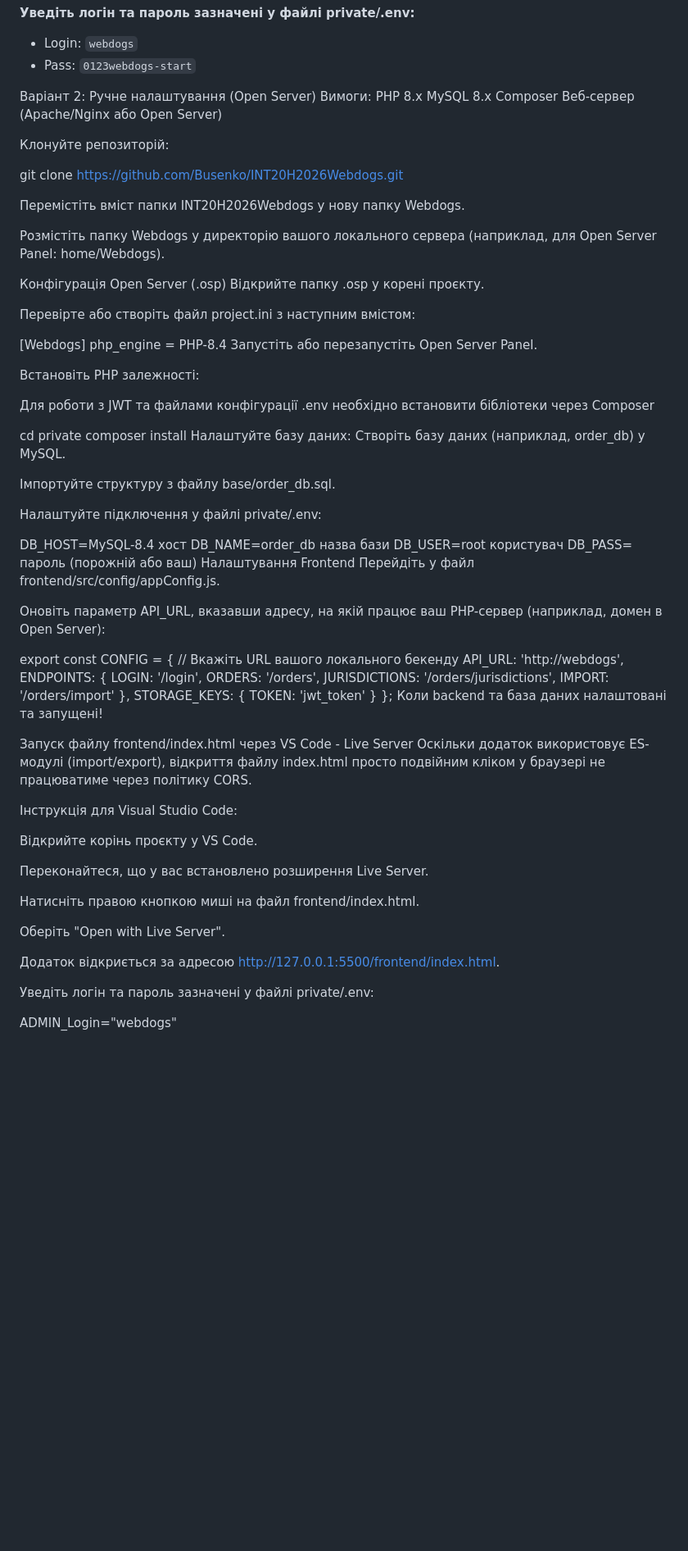
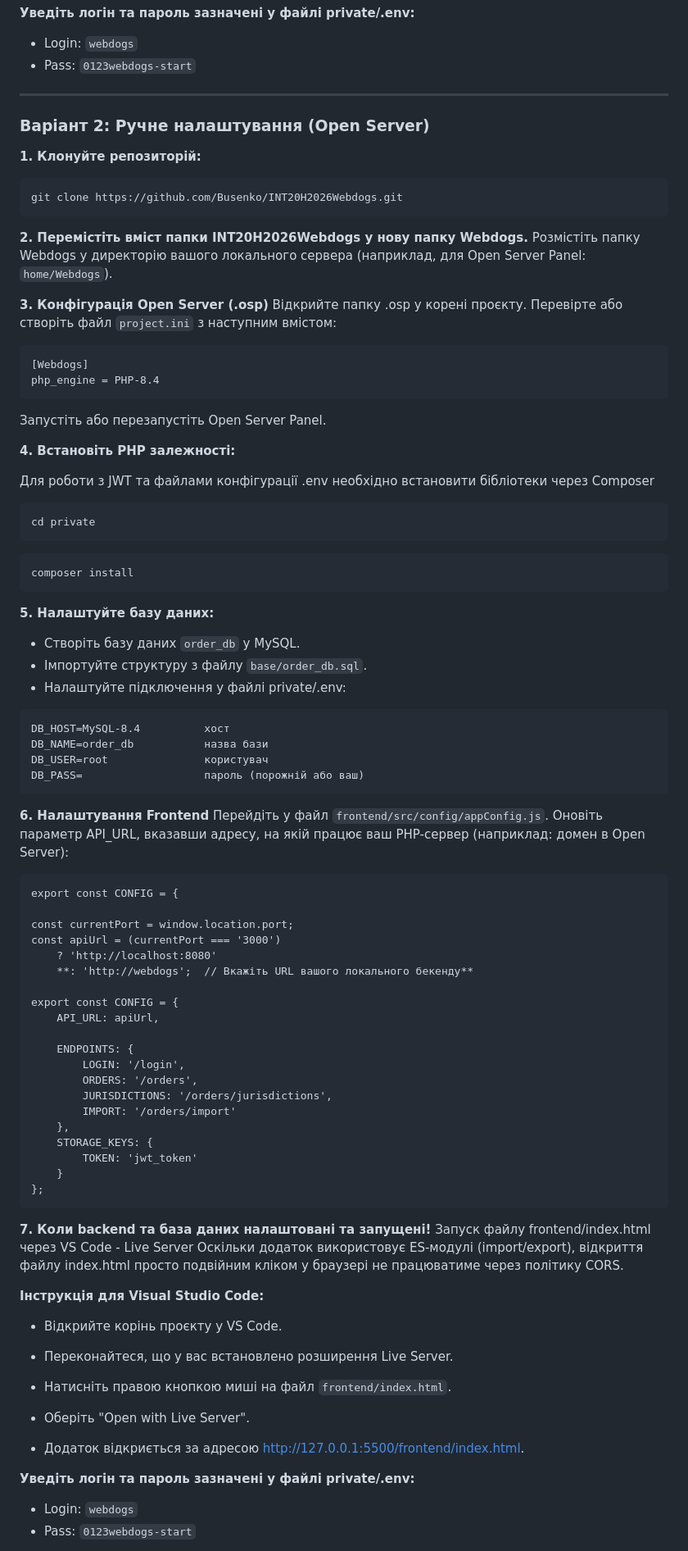
Before and after one commit to Busenko/INT20H2026Webdogs, a Markdown page: README.md, the part around one of its changes. Shown at 82% size. Drawn GitHub-style; blank space fills up the shorter version.

````diff
--- a/README.md
+++ b/README.md
@@ -74,52 +74,60 @@ Backend API: http://localhost:8080
 
 - Login: ```webdogs```
 - Pass: ```0123webdogs-start```
+---
+### Варіант 2: Ручне налаштування (Open Server)
 
-Варіант 2: Ручне налаштування (Open Server)
-Вимоги: PHP 8.x MySQL 8.x Composer Веб-сервер (Apache/Nginx або Open Server)
+**1. Клонуйте репозиторій:**
+```
+git clone https://github.com/Busenko/INT20H2026Webdogs.git
+```
+**2. Перемістіть вміст папки INT20H2026Webdogs у нову папку Webdogs.**
+Розмістіть папку Webdogs у директорію вашого локального сервера (наприклад, для Open Server Panel: ```home/Webdogs```).
 
-Клонуйте репозиторій:
-
-git clone https://github.com/Busenko/INT20H2026Webdogs.git
-
-Перемістіть вміст папки INT20H2026Webdogs у нову папку Webdogs.
-
-Розмістіть папку Webdogs у директорію вашого локального сервера (наприклад, для Open Server Panel: home/Webdogs).
-
-Конфігурація Open Server (.osp)
+**3. Конфігурація Open Server (.osp)**
 Відкрийте папку .osp у корені проєкту.
-
-Перевірте або створіть файл project.ini з наступним вмістом:
-
+Перевірте або створіть файл ```project.ini``` з наступним вмістом:
+```
 [Webdogs]
 php_engine = PHP-8.4
+```
 Запустіть або перезапустіть Open Server Panel.
 
-Встановіть PHP залежності:
+**4. Встановіть PHP залежності:**
 
 Для роботи з JWT та файлами конфігурації .env необхідно встановити бібліотеки через Composer
+```
+cd private
+```
+```
+composer install
+```
 
-cd private
-composer install
-Налаштуйте базу даних:
-Створіть базу даних (наприклад, order_db) у MySQL.
-
-Імпортуйте структуру з файлу base/order_db.sql.
-
-Налаштуйте підключення у файлі private/.env:
-
+**5. Налаштуйте базу даних:**
+- Створіть базу даних ```order_db``` у MySQL.
+- Імпортуйте структуру з файлу ```base/order_db.sql```.
+- Налаштуйте підключення у файлі private/.env:
+```
 DB_HOST=MySQL-8.4          хост
 DB_NAME=order_db           назва бази
 DB_USER=root               користувач
 DB_PASS=                   пароль (порожній або ваш)
-Налаштування Frontend
-Перейдіть у файл frontend/src/config/appConfig.js.
+```
 
-Оновіть параметр API_URL, вказавши адресу, на якій працює ваш PHP-сервер (наприклад, домен в Open Server):
+**6. Налаштування Frontend**
+Перейдіть у файл ```frontend/src/config/appConfig.js```.
+Оновіть параметр API_URL, вказавши адресу, на якій працює ваш PHP-сервер (наприклад: домен в Open Server):
+```
+export const CONFIG = {
+
+const currentPort = window.location.port;
+const apiUrl = (currentPort === '3000')
+    ? 'http://localhost:8080'
+    **: 'http://webdogs';  // Вкажіть URL вашого локального бекенду**
 
 export const CONFIG = {
-    // Вкажіть URL вашого локального бекенду
-    API_URL: 'http://webdogs',
+    API_URL: apiUrl,
+
     ENDPOINTS: {
         LOGIN: '/login',
         ORDERS: '/orders',
@@ -130,24 +138,25 @@ export const CONFIG = {
         TOKEN: 'jwt_token'
     }
 };
-Коли backend та база даних налаштовані та запущені!
-
+```
+**7. Коли backend та база даних налаштовані та запущені!**
 Запуск файлу frontend/index.html через VS Code - Live Server
 Оскільки додаток використовує ES-модулі (import/export), відкриття файлу index.html просто подвійним кліком у браузері не працюватиме через політику CORS.
 
-Інструкція для Visual Studio Code:
+**Інструкція для Visual Studio Code:**
 
-Відкрийте корінь проєкту у VS Code.
+- Відкрийте корінь проєкту у VS Code.
 
-Переконайтеся, що у вас встановлено розширення Live Server.
+- Переконайтеся, що у вас встановлено розширення Live Server.
 
-Натисніть правою кнопкою миші на файл frontend/index.html.
+- Натисніть правою кнопкою миші на файл ```frontend/index.html```.
 
-Оберіть "Open with Live Server".
+- Оберіть "Open with Live Server".
 
-Додаток відкриється за адресою http://127.0.0.1:5500/frontend/index.html.
+- Додаток відкриється за адресою http://127.0.0.1:5500/frontend/index.html.
 
-Уведіть логін та пароль зазначені у файлі private/.env:
+**Уведіть логін та пароль зазначені у файлі private/.env:**
 
-ADMIN_Login="webdogs"
+- Login: ```webdogs```
+- Pass: ```0123webdogs-start```
 
````
Also changed, not shown: other parts of README.md (+1 -3 lines).
